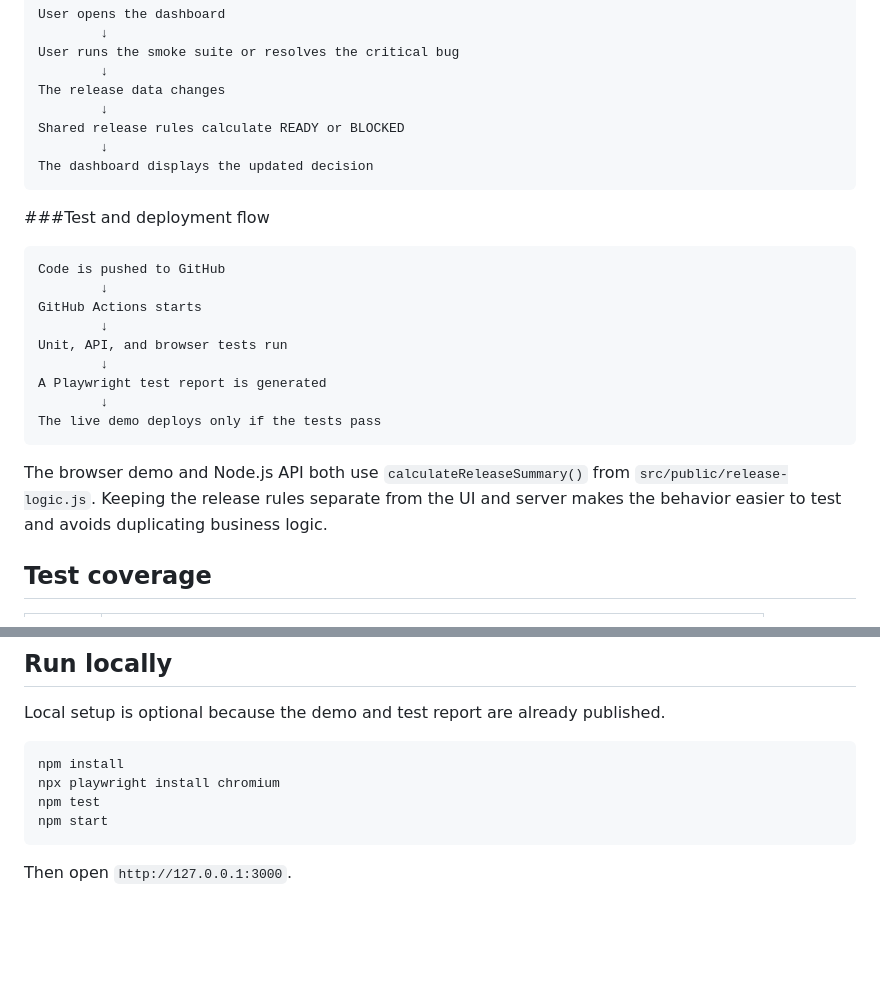
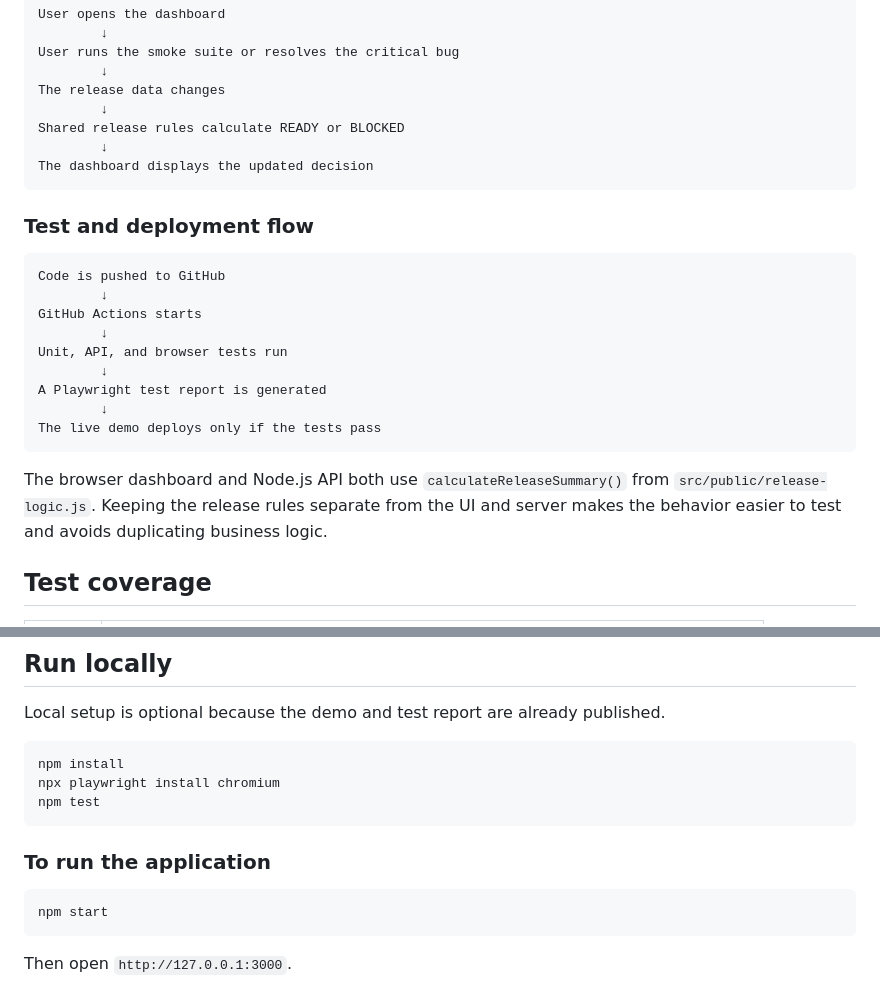
Before and after one commit to dillon-olivi/release-readiness-demo, a Markdown page: README.md, 2 parts joined by grey strips. Rendered like a GitHub page; blank space fills up the shorter version.

Commit message:
Improve formatting and clarity in README.md
Updated README.md for clarity and formatting improvements.

````diff
--- a/README.md
+++ b/README.md
@@ -37,7 +40,7 @@ Shared release rules calculate READY or BLOCKED
         ↓
 The dashboard displays the updated decision
 ```
-###Test and deployment flow
+### Test and deployment flow
 ```text
 Code is pushed to GitHub
         ↓
@@ -50,7 +53,7 @@ A Playwright test report is generated
 The live demo deploys only if the tests pass
 ```
 
-The browser demo and Node.js API both use `calculateReleaseSummary()` from `src/public/release-logic.js`. Keeping the release rules separate from the UI and server makes the behavior easier to test and avoids duplicating business logic.
+The browser dashboard and Node.js API both use `calculateReleaseSummary()` from `src/public/release-logic.js`. Keeping the release rules separate from the UI and server makes the behavior easier to test and avoids duplicating business logic.
 
 ## Test coverage
 
@@ -77,6 +80,9 @@ Local setup is optional because the demo and test report are already published.
 npm install
 npx playwright install chromium
 npm test
+```
+### To run the application
+```bash
 npm start
 ```
 
````
Also changed, not shown: other parts of README.md (+4 -1 lines).
